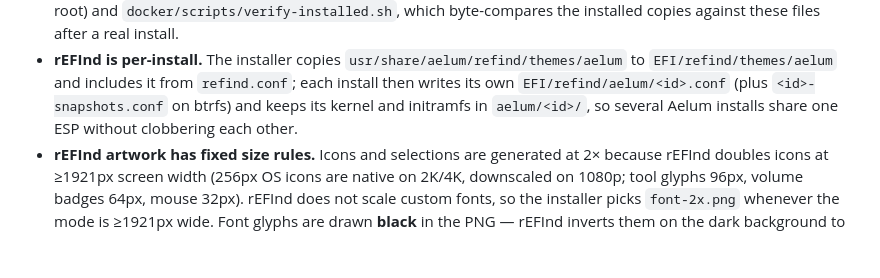
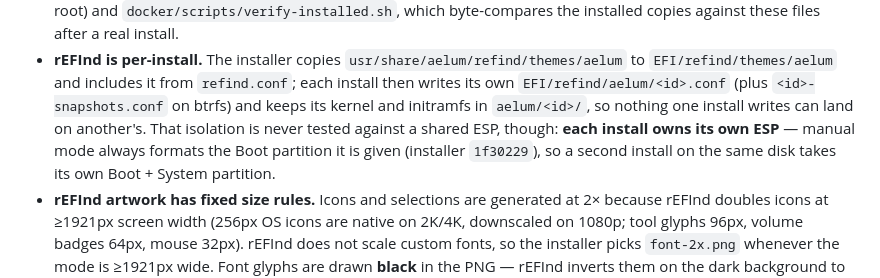
Before and after one commit to aelum-dev/live-iso, a Markdown page: AGENTS.md, the part around the change. Rendered like a GitHub page; blank space fills up the shorter version.

Commit message:
docs(refind): each install owns its own ESP
Manual mode always formats the Boot partition it is given (installer 1f30229), so the per-install aelum/<id>/ directory is isolation, not a shared ESP.

```diff
--- a/AGENTS.md
+++ b/AGENTS.md
@@ -105,7 +105,10 @@ via `website/scripts/icons.py`), so a glyph added once is available to all three
 - **rEFInd is per-install.** The installer copies `usr/share/aelum/refind/themes/aelum` to
   `EFI/refind/themes/aelum` and includes it from `refind.conf`; each install then writes its own
   `EFI/refind/aelum/<id>.conf` (plus `<id>-snapshots.conf` on btrfs) and keeps its kernel and
-  initramfs in `aelum/<id>/`, so several Aelum installs share one ESP without clobbering each other.
+  initramfs in `aelum/<id>/`, so nothing one install writes can land on another's. That isolation is
+  never tested against a shared ESP, though: **each install owns its own ESP** — manual mode always
+  formats the Boot partition it is given (installer `1f30229`), so a second install on the same disk
+  takes its own Boot + System partition.
 - **rEFInd artwork has fixed size rules.** Icons and selections are generated at 2× because rEFInd
   doubles icons at ≥1921px screen width (256px OS icons are native on 2K/4K, downscaled on 1080p; tool
   glyphs 96px, volume badges 64px, mouse 32px). rEFInd does not scale custom fonts, so the installer
```
